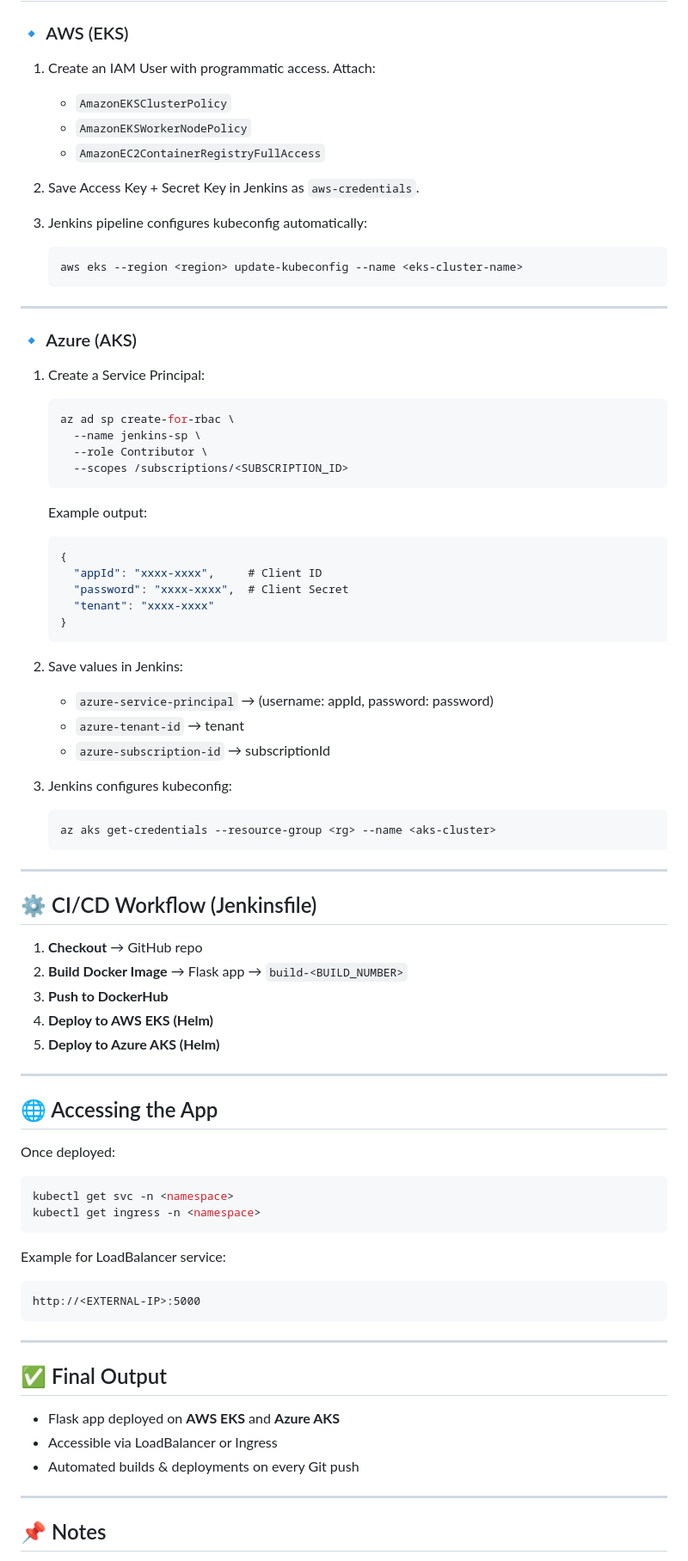
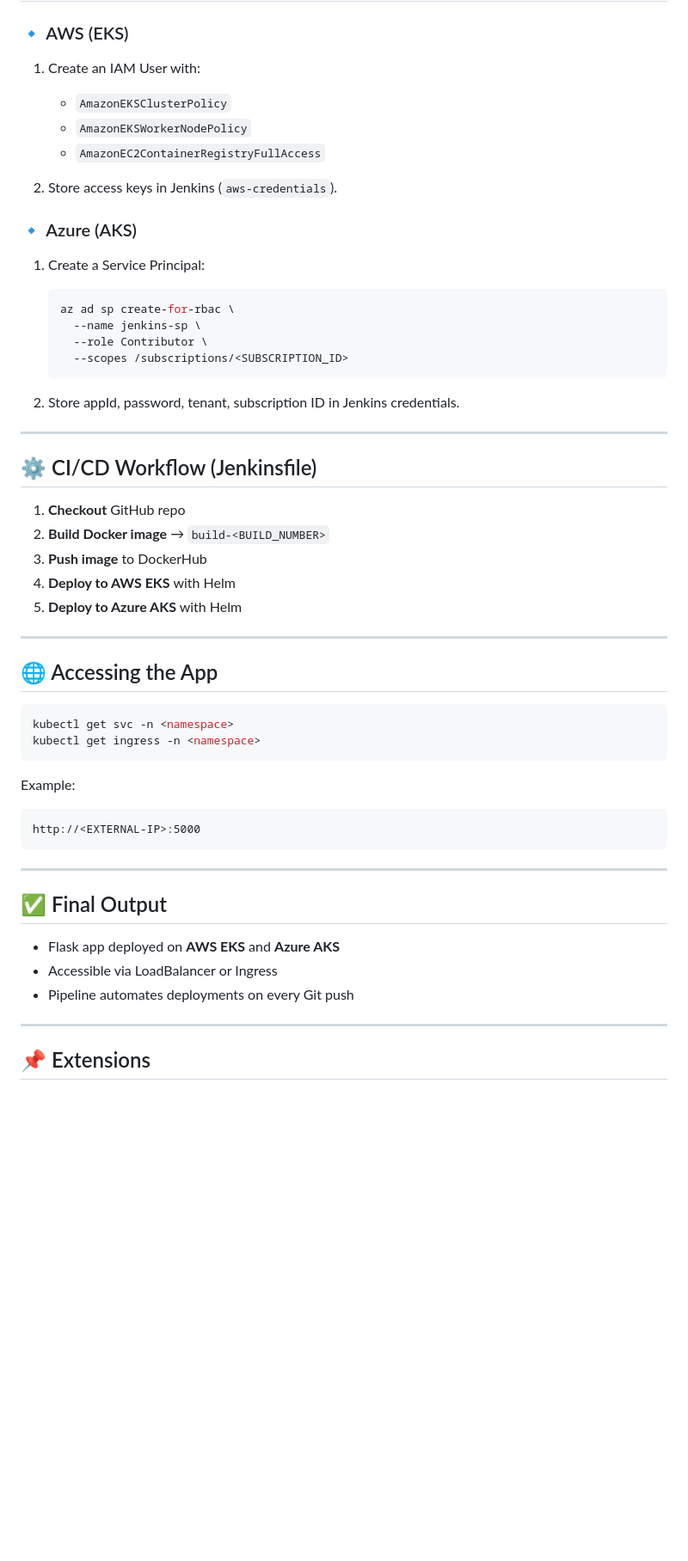
Before and after one commit to mohitjain1911/multi-cloud-ci-cd, a Markdown page: README.md, the part around the change printed below. Shown: that part at 86% size. GitHub-like rendering; blank space fills up the shorter version.

````diff
--- a/README.md
+++ b/README.md
@@ -96,21 +125,12 @@ Provision Kubernetes clusters:
 
 ### 🔹 AWS (EKS)
 
-1. Create an IAM User with programmatic access. Attach:
+1. Create an IAM User with:
 
    * `AmazonEKSClusterPolicy`
    * `AmazonEKSWorkerNodePolicy`
    * `AmazonEC2ContainerRegistryFullAccess`
-
-2. Save Access Key + Secret Key in Jenkins as `aws-credentials`.
-
-3. Jenkins pipeline configures kubeconfig automatically:
-
-   ```bash
-   aws eks --region <region> update-kubeconfig --name <eks-cluster-name>
-   ```
-
----
+2. Store access keys in Jenkins (`aws-credentials`).
 
 ### 🔹 Azure (AKS)
 
@@ -122,51 +142,28 @@ Provision Kubernetes clusters:
      --role Contributor \
      --scopes /subscriptions/<SUBSCRIPTION_ID>
    ```
-
-   Example output:
-
-   ```json
-   {
-     "appId": "xxxx-xxxx",     # Client ID
-     "password": "xxxx-xxxx",  # Client Secret
-     "tenant": "xxxx-xxxx"
-   }
-   ```
-
-2. Save values in Jenkins:
-
-   * `azure-service-principal` → (username: appId, password: password)
-   * `azure-tenant-id` → tenant
-   * `azure-subscription-id` → subscriptionId
-
-3. Jenkins configures kubeconfig:
-
-   ```bash
-   az aks get-credentials --resource-group <rg> --name <aks-cluster>
-   ```
+2. Store appId, password, tenant, subscription ID in Jenkins credentials.
 
 ---
 
 ## ⚙️ CI/CD Workflow (Jenkinsfile)
 
-1. **Checkout** → GitHub repo
-2. **Build Docker Image** → Flask app → `build-<BUILD_NUMBER>`
-3. **Push to DockerHub**
-4. **Deploy to AWS EKS (Helm)**
-5. **Deploy to Azure AKS (Helm)**
+1. **Checkout** GitHub repo
+2. **Build Docker image** → `build-<BUILD_NUMBER>`
+3. **Push image** to DockerHub
+4. **Deploy to AWS EKS** with Helm
+5. **Deploy to Azure AKS** with Helm
 
 ---
 
 ## 🌐 Accessing the App
-
-Once deployed:
 
 ```bash
 kubectl get svc -n <namespace>
 kubectl get ingress -n <namespace>
 ```
 
-Example for LoadBalancer service:
+Example:
 
 ```
 http://<EXTERNAL-IP>:5000
@@ -178,9 +175,9 @@ http://<EXTERNAL-IP>:5000
 
 * Flask app deployed on **AWS EKS** and **Azure AKS**
 * Accessible via LoadBalancer or Ingress
-* Automated builds & deployments on every Git push
+* Pipeline automates deployments on every Git push
 
 ---
 
-## 📌 Notes
+## 📌 Extensions
 
````
Also changed, not shown: other parts of README.md (+71 -52 lines).
